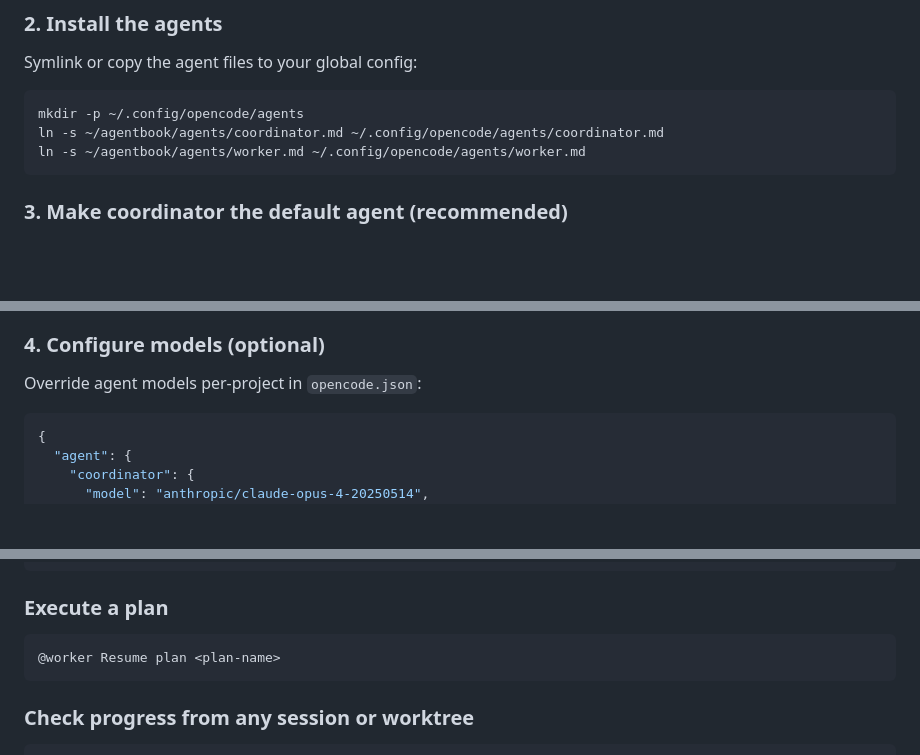
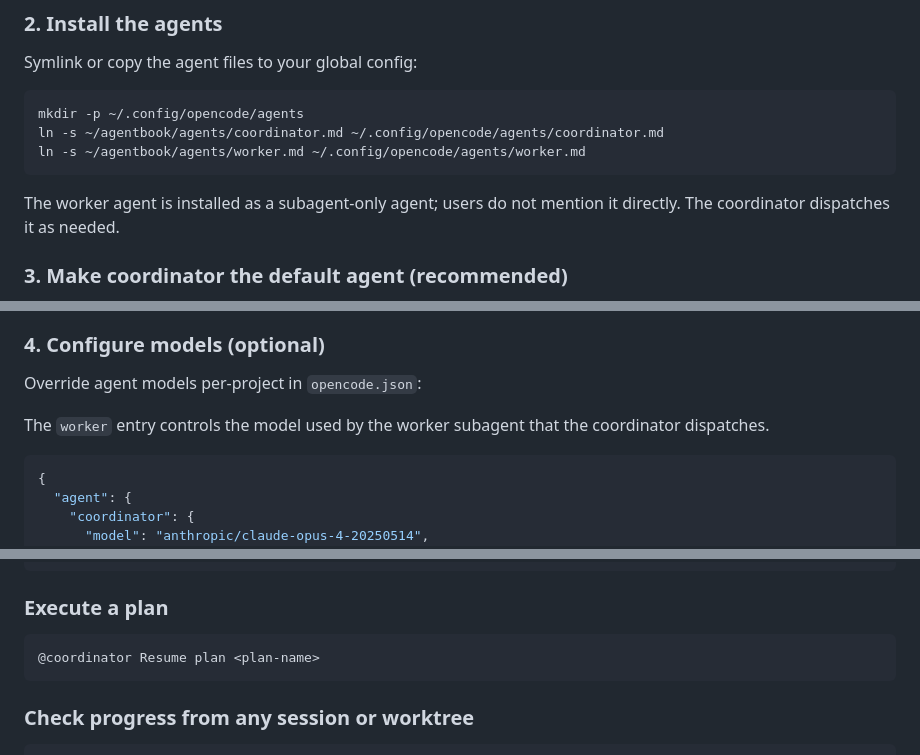
Before and after one commit to jmfederico/agentbook, a Markdown page: setup.md, 3 parts joined by grey strips. Drawn GitHub-style; blank space fills up the shorter version.

Commit message:
make worker a subagent-only agent
Change worker.md from mode: all to mode: subagent so it is no longer a
user-facing @worker agent. The coordinator remains the sole public
agent and continues to dispatch worker subagents via the task tool.

Update setup.md to clarify that the worker symlink and model override
entry apply to a subagent the coordinator dispatches, and replace the
@worker Resume plan usage example with an @coordinator equivalent.

````diff
--- a/setup.md
+++ b/setup.md
@@ -38,6 +38,8 @@ ln -s ~/agentbook/agents/coordinator.md ~/.config/opencode/agents/coordinator.md
 ln -s ~/agentbook/agents/worker.md ~/.config/opencode/agents/worker.md
 ```
 
+The worker agent is installed as a subagent-only agent; users do not mention it directly. The coordinator dispatches it as needed.
+
 ### 3. Make coordinator the default agent (recommended)
 
 Strongly recommend setting `"default_agent": "coordinator"` in `~/.config/opencode/opencode.json` or a project-local `opencode.json` so new sessions start in the right place immediately.
@@ -54,6 +56,8 @@ See [opencode default_agent docs](https://opencode.ai/docs/config/#default-agent
 ### 4. Configure models (optional)
 
 Override agent models per-project in `opencode.json`:
+
+The `worker` entry controls the model used by the worker subagent that the coordinator dispatches.
 
 ```jsonc
 {
@@ -95,7 +99,7 @@ To avoid permission prompts for agentbook commands, add to your config:
 ### Execute a plan
 
 ```
-@worker Resume plan <plan-name>
+@coordinator Resume plan <plan-name>
 ```
 
 ### Check progress from any session or worktree
````
Also changed, not shown: agents/worker.md (+1 -1 lines).
